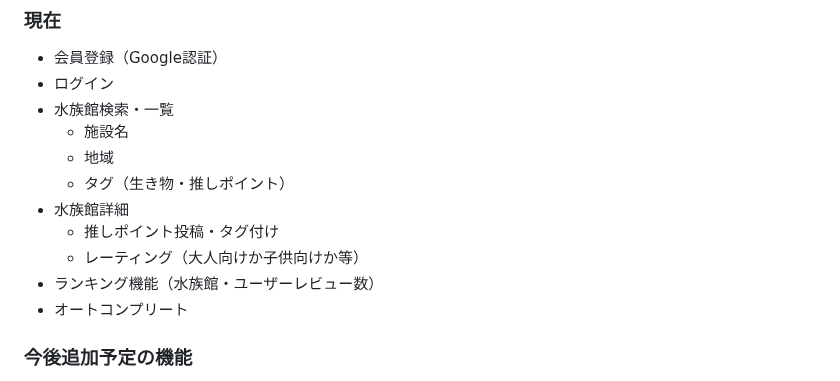
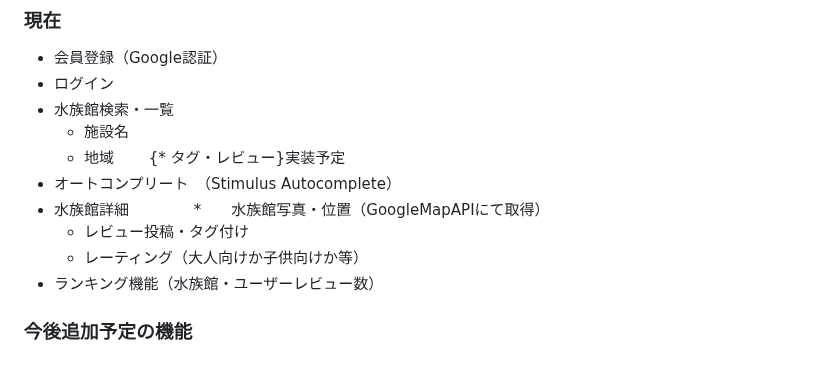
Before and after one commit to shinoomata/Aqua_voyage, a Markdown page: README.md, the part around the change. Rendered like a GitHub page.

```diff
--- a/README.md
+++ b/README.md
@@ -64,12 +64,14 @@ https://drive.google.com/file/d/1r17ruJXx3ZinofIrMx_hzifHFkDK7_Pr/view?usp=shari
 * 水族館検索・一覧
   * 施設名
   * 地域
-  * タグ（生き物・推しポイント）
+　　{* タグ・レビュー}実装予定
+* オートコンプリート　（Stimulus Autocomplete）
 * 水族館詳細
-  * 推しポイント投稿・タグ付け
+　　　　*　　水族館写真・位置（GoogleMapAPIにて取得）
+  * レビュー投稿・タグ付け
   * レーティング（大人向けか子供向けか等）
 * ランキング機能（水族館・ユーザーレビュー数）
-* オートコンプリート
+
 
 ### 今後追加予定の機能
 * おすすめの水族館表示（レコメンド）
```
